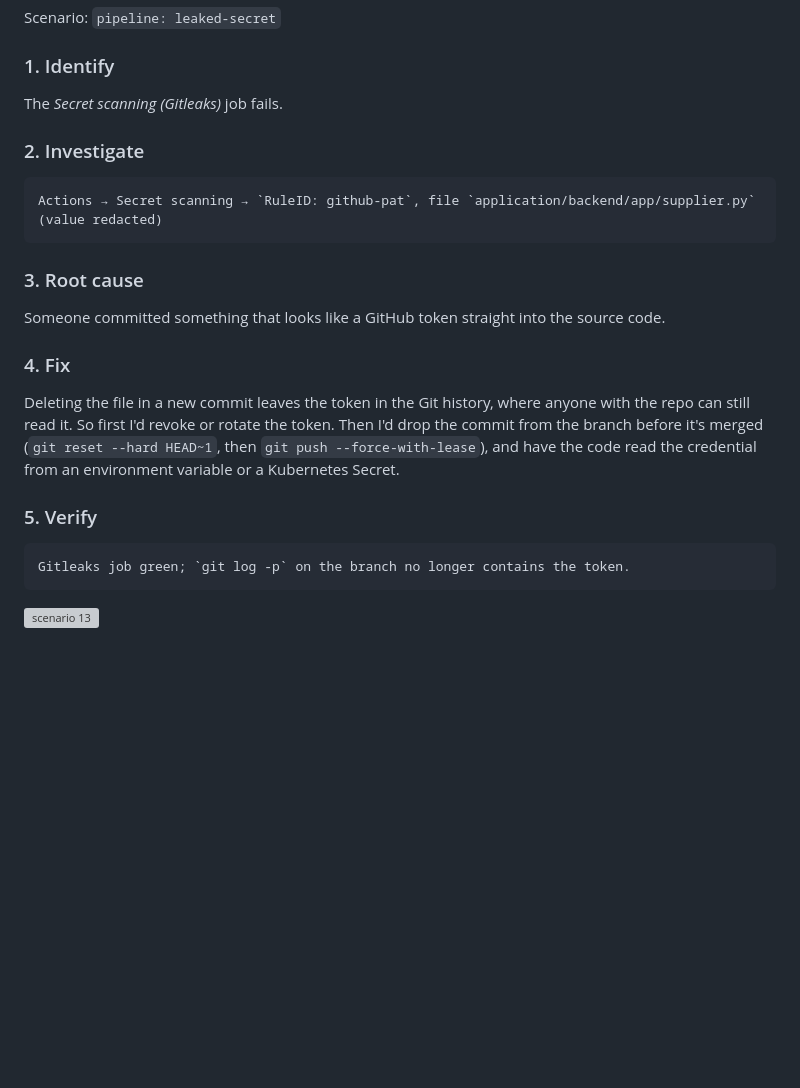
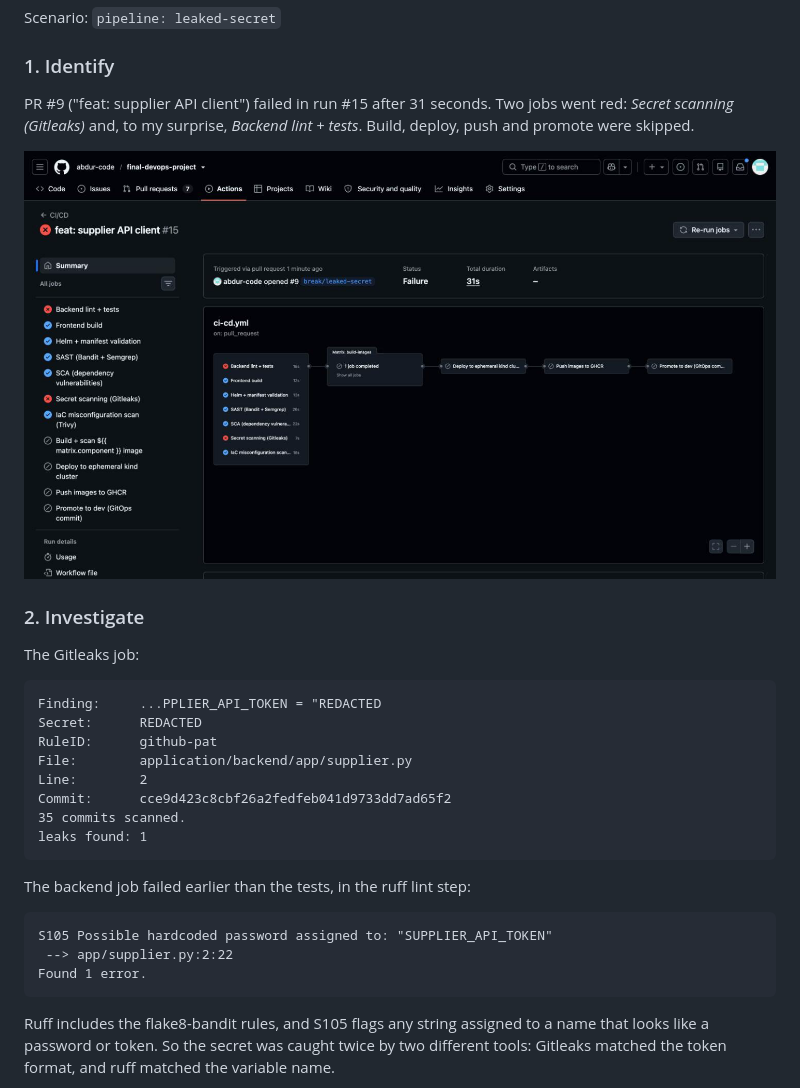
Before and after one commit to abdur-code/final-devops-project, a Markdown page: docs/TROUBLESHOOTING-LOG.md, the part around one of its changes. Rendered like a GitHub page; pictures changed too: docs/screenshots/ts-13.png (added); blank space fills up the shorter version; grey boxes are pictures that could not be loaded.

````diff
--- a/docs/TROUBLESHOOTING-LOG.md
+++ b/docs/TROUBLESHOOTING-LOG.md
@@ -533,23 +533,27 @@ Dependabot opens upgrade PRs every week, and the nightly workflow re-scans the d
 Scenario: `pipeline: leaked-secret`
 
 ### 1. Identify
-The *Secret scanning (Gitleaks)* job fails.
-
-### 2. Investigate
-```bash
-Actions → Secret scanning → `RuleID: github-pat`, file `application/backend/app/supplier.py` (value redacted)
-```
-
-### 3. Root cause
-Someone committed something that looks like a GitHub token straight into the source code.
-
-### 4. Fix
-Deleting the file in a new commit leaves the token in the Git history, where anyone with the repo can still read it. So first I'd revoke or rotate the token. Then I'd drop the commit from the branch before it's merged (`git reset --hard HEAD~1`, then `git push --force-with-lease`), and have the code read the credential from an environment variable or a Kubernetes Secret.
-
-### 5. Verify
-```bash
-Gitleaks job green; `git log -p` on the branch no longer contains the token.
-```
+PR #9 ("feat: supplier API client") failed in run #15 after 31 seconds. Two jobs went red: *Secret scanning (Gitleaks)* and, to my surprise, *Backend lint + tests*. Build, deploy, push and promote were skipped.
 
 ![scenario 13](screenshots/ts-13.png)
 
+### 2. Investigate
+The Gitleaks job:
+```
+Finding:     ...PPLIER_API_TOKEN = "REDACTED
+Secret:      REDACTED
+RuleID:      github-pat
+File:        application/backend/app/supplier.py
+Line:        2
+Commit:      cce9d423c8cbf26a2fedfeb041d9733dd7ad65f2
+35 commits scanned.
+leaks found: 1
+```
+The backend job failed earlier than the tests, in the ruff lint step:
+```
+S105 Possible hardcoded password assigned to: "SUPPLIER_API_TOKEN"
+ --> app/supplier.py:2:22
+Found 1 error.
+```
+Ruff includes the flake8-bandit rules, and S105 flags any string assigned to a name that looks like a password or token. So the secret was caught twice by two different tools: Gitleaks matched the token format, and ruff matched the variable name.
+
````
Also changed, not shown: other parts of docs/TROUBLESHOOTING-LOG.md (+34 -1 lines), docs/screenshots/ts-13-fixed.png (added), docs/screenshots/ts-13-gitleaks.png (added), docs/screenshots/ts-13-ruff.png (added).
